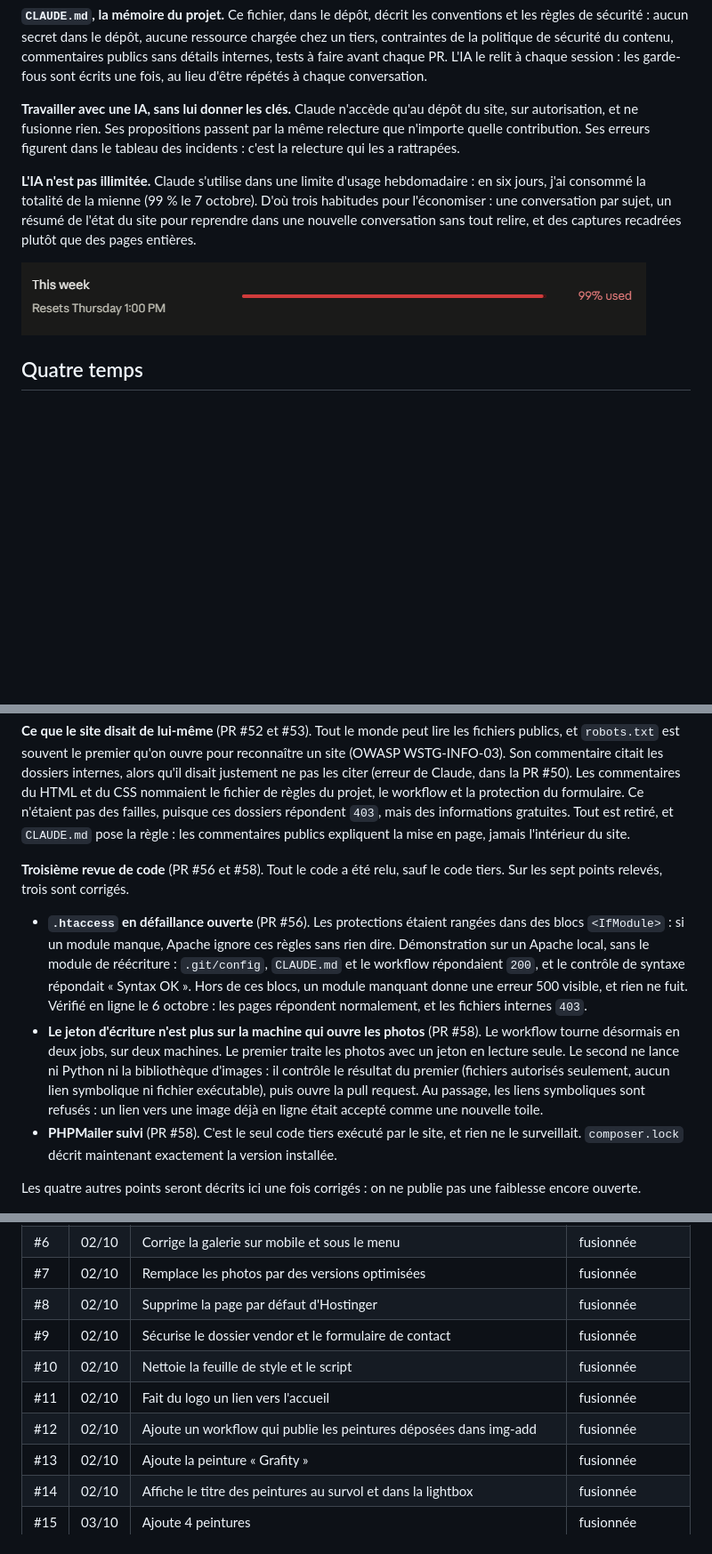
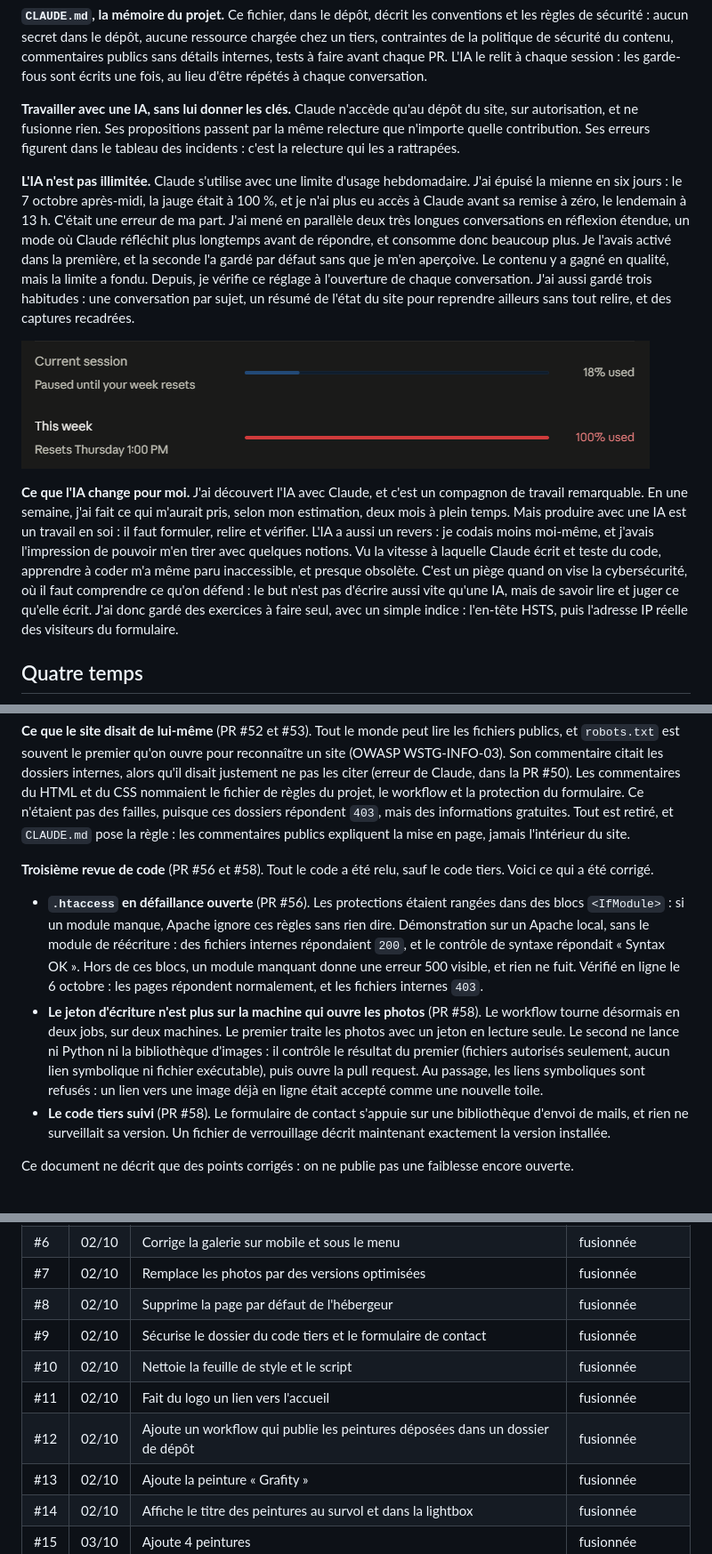
Before and after one commit to leudjoh/projets-publics, a Markdown page: djodjos-gallery-retex/README.md, 3 parts joined by grey strips. Shown at 89% size. GitHub-like rendering; pictures changed too: djodjos-gallery-retex/images/usage-claude-semaine.png; folded sections open; blank space fills up the shorter version.

Commit message:
remplacement RETEX gallerie

```diff
--- a/djodjos-gallery-retex/README.md
+++ b/djodjos-gallery-retex/README.md
@@ -59,9 +59,11 @@ Le pied de page du site dit « conçu, codé et sécurisé par Djodjo et Claude
 
 **Travailler avec une IA, sans lui donner les clés.** Claude n'accède qu'au dépôt du site, sur autorisation, et ne fusionne rien. Ses propositions passent par la même relecture que n'importe quelle contribution. Ses erreurs figurent dans le tableau des incidents : c'est la relecture qui les a rattrapées.
 
-**L'IA n'est pas illimitée.** Claude s'utilise dans une limite d'usage hebdomadaire : en six jours, j'ai consommé la totalité de la mienne (99 % le 7 octobre). D'où trois habitudes pour l'économiser : une conversation par sujet, un résumé de l'état du site pour reprendre dans une nouvelle conversation sans tout relire, et des captures recadrées plutôt que des pages entières.
+**L'IA n'est pas illimitée.** Claude s'utilise avec une limite d'usage hebdomadaire. J'ai épuisé la mienne en six jours : le 7 octobre après-midi, la jauge était à 100 %, et je n'ai plus eu accès à Claude avant sa remise à zéro, le lendemain à 13 h. C'était une erreur de ma part. J'ai mené en parallèle deux très longues conversations en réflexion étendue, un mode où Claude réfléchit plus longtemps avant de répondre, et consomme donc beaucoup plus. Je l'avais activé dans la première, et la seconde l'a gardé par défaut sans que je m'en aperçoive. Le contenu y a gagné en qualité, mais la limite a fondu. Depuis, je vérifie ce réglage à l'ouverture de chaque conversation. J'ai aussi gardé trois habitudes : une conversation par sujet, un résumé de l'état du site pour reprendre ailleurs sans tout relire, et des captures recadrées.
 
-![Ma limite d'usage hebdomadaire de Claude, consommée à 99 % en six jours](images/usage-claude-semaine.png)
+![Ma limite d'usage hebdomadaire de Claude : 100 %, épuisée en six jours](images/usage-claude-semaine.png)
+
+**Ce que l'IA change pour moi.** J'ai découvert l'IA avec Claude, et c'est un compagnon de travail remarquable. En une semaine, j'ai fait ce qui m'aurait pris, selon mon estimation, deux mois à plein temps. Mais produire avec une IA est un travail en soi : il faut formuler, relire et vérifier. L'IA a aussi un revers : je codais moins moi-même, et j'avais l'impression de pouvoir m'en tirer avec quelques notions. Vu la vitesse à laquelle Claude écrit et teste du code, apprendre à coder m'a même paru inaccessible, et presque obsolète. C'est un piège quand on vise la cybersécurité, où il faut comprendre ce qu'on défend : le but n'est pas d'écrire aussi vite qu'une IA, mais de savoir lire et juger ce qu'elle écrit. J'ai donc gardé des exercices à faire seul, avec un simple indice : l'en-tête HSTS, puis l'adresse IP réelle des visiteurs du formulaire.
 
 ## Quatre temps
 
@@ -135,13 +137,13 @@ Le même jour, 25 toiles ont rejoint la galerie (PR #43 et #46).
 
 **Ce que le site disait de lui-même** (PR #52 et #53). Tout le monde peut lire les fichiers publics, et `robots.txt` est souvent le premier qu'on ouvre pour reconnaître un site (OWASP WSTG-INFO-03). Son commentaire citait les dossiers internes, alors qu'il disait justement ne pas les citer (erreur de Claude, dans la PR #50). Les commentaires du HTML et du CSS nommaient le fichier de règles du projet, le workflow et la protection du formulaire. Ce n'étaient pas des failles, puisque ces dossiers répondent `403`, mais des informations gratuites. Tout est retiré, et `CLAUDE.md` pose la règle : les commentaires publics expliquent la mise en page, jamais l'intérieur du site.
 
-**Troisième revue de code** (PR #56 et #58). Tout le code a été relu, sauf le code tiers. Sur les sept points relevés, trois sont corrigés.
+**Troisième revue de code** (PR #56 et #58). Tout le code a été relu, sauf le code tiers. Voici ce qui a été corrigé.
 
-- **`.htaccess` en défaillance ouverte** (PR #56). Les protections étaient rangées dans des blocs `<IfModule>` : si un module manque, Apache ignore ces règles sans rien dire. Démonstration sur un Apache local, sans le module de réécriture : `.git/config`, `CLAUDE.md` et le workflow répondaient `200`, et le contrôle de syntaxe répondait « Syntax OK ». Hors de ces blocs, un module manquant donne une erreur 500 visible, et rien ne fuit. Vérifié en ligne le 6 octobre : les pages répondent normalement, et les fichiers internes `403`.
+- **`.htaccess` en défaillance ouverte** (PR #56). Les protections étaient rangées dans des blocs `<IfModule>` : si un module manque, Apache ignore ces règles sans rien dire. Démonstration sur un Apache local, sans le module de réécriture : des fichiers internes répondaient `200`, et le contrôle de syntaxe répondait « Syntax OK ». Hors de ces blocs, un module manquant donne une erreur 500 visible, et rien ne fuit. Vérifié en ligne le 6 octobre : les pages répondent normalement, et les fichiers internes `403`.
 - **Le jeton d'écriture n'est plus sur la machine qui ouvre les photos** (PR #58). Le workflow tourne désormais en deux jobs, sur deux machines. Le premier traite les photos avec un jeton en lecture seule. Le second ne lance ni Python ni la bibliothèque d'images : il contrôle le résultat du premier (fichiers autorisés seulement, aucun lien symbolique ni fichier exécutable), puis ouvre la pull request. Au passage, les liens symboliques sont refusés : un lien vers une image déjà en ligne était accepté comme une nouvelle toile.
-- **PHPMailer suivi** (PR #58). C'est le seul code tiers exécuté par le site, et rien ne le surveillait. `composer.lock` décrit maintenant exactement la version installée.
+- **Le code tiers suivi** (PR #58). Le formulaire de contact s'appuie sur une bibliothèque d'envoi de mails, et rien ne surveillait sa version. Un fichier de verrouillage décrit maintenant exactement la version installée.
 
-Les quatre autres points seront décrits ici une fois corrigés : on ne publie pas une faiblesse encore ouverte.
+Ce document ne décrit que des points corrigés : on ne publie pas une faiblesse encore ouverte.
 
 ![Le workflow d'ajout en deux jobs](images/workflow-securise.png)
 
@@ -213,11 +214,11 @@ Me contacter : par le [formulaire du site](https://djos-galley.online/about.htm
 | #5 | 30/09 | Ajoute un CLAUDE.md | fusionnée |
 | #6 | 02/10 | Corrige la galerie sur mobile et sous le menu | fusionnée |
 | #7 | 02/10 | Remplace les photos par des versions optimisées | fusionnée |
-| #8 | 02/10 | Supprime la page par défaut d'Hostinger | fusionnée |
-| #9 | 02/10 | Sécurise le dossier vendor et le formulaire de contact | fusionnée |
+| #8 | 02/10 | Supprime la page par défaut de l'hébergeur | fusionnée |
+| #9 | 02/10 | Sécurise le dossier du code tiers et le formulaire de contact | fusionnée |
 | #10 | 02/10 | Nettoie la feuille de style et le script | fusionnée |
 | #11 | 02/10 | Fait du logo un lien vers l'accueil | fusionnée |
-| #12 | 02/10 | Ajoute un workflow qui publie les peintures déposées dans img-add | fusionnée |
+| #12 | 02/10 | Ajoute un workflow qui publie les peintures déposées dans un dossier de dépôt | fusionnée |
 | #13 | 02/10 | Ajoute la peinture « Grafity » | fusionnée |
 | #14 | 02/10 | Affiche le titre des peintures au survol et dans la lightbox | fusionnée |
 | #15 | 03/10 | Ajoute 4 peintures | fusionnée |
```
Also changed, not shown: other parts of djodjos-gallery-retex/README.md (+6 -7 lines), 1 other file.
